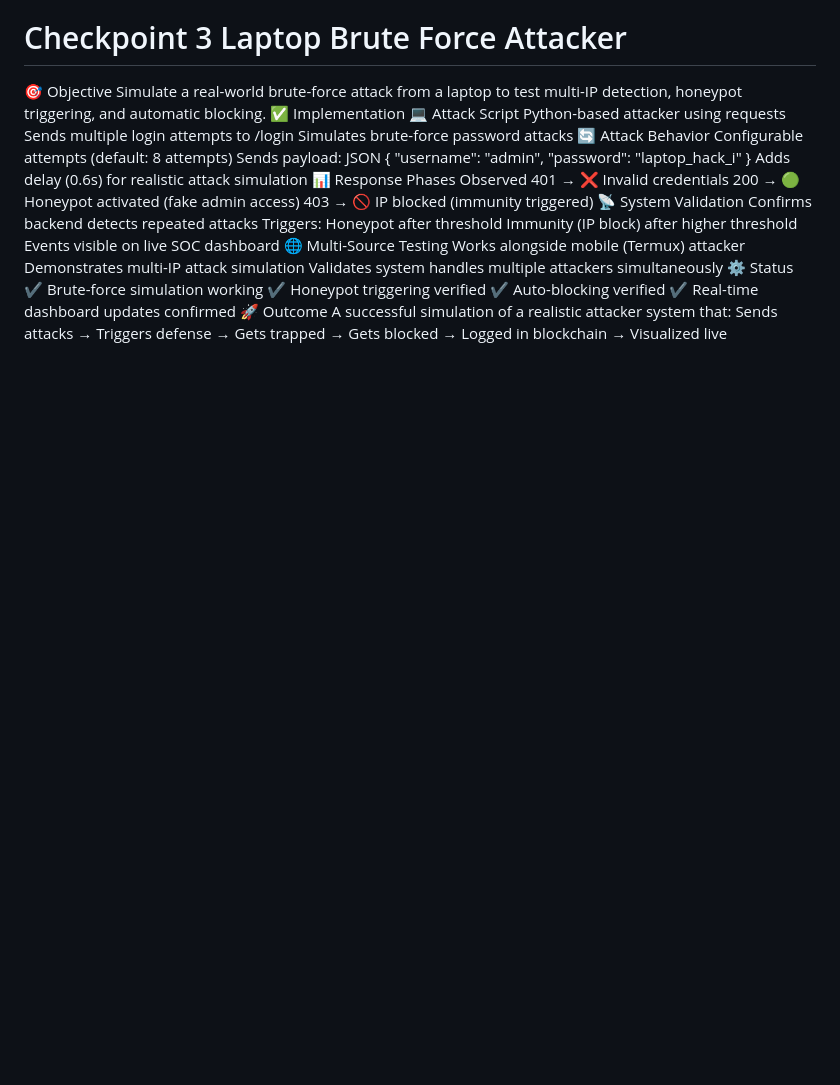
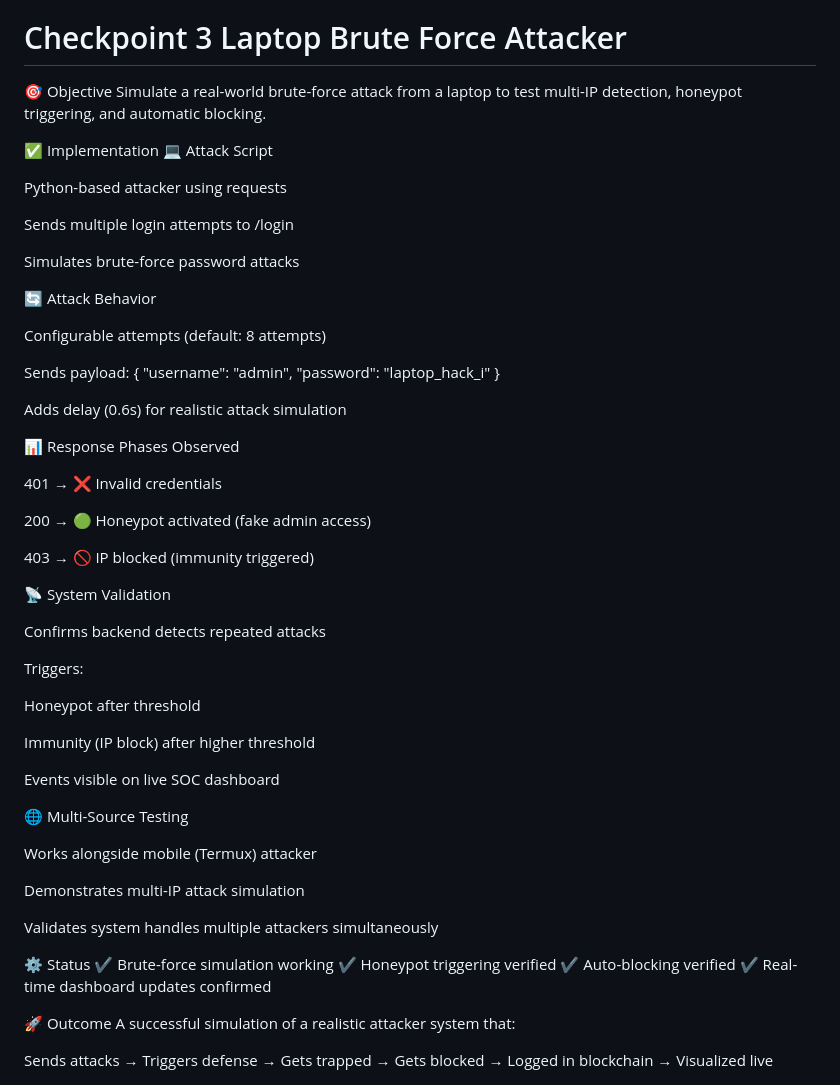
Before and after one commit to Dimple-k1626/Cyber-Sentinels_Phantomimmune-AI, a Markdown page: progress.md, the part around the change. Drawn GitHub-style; blank space fills up the shorter version.

```diff
--- a/progress.md
+++ b/progress.md
@@ -137,36 +137,89 @@ All counters update in real time.
 
 🎯 Objective
 Simulate a real-world brute-force attack from a laptop to test multi-IP detection, honeypot triggering, and automatic blocking.
+
 ✅ Implementation
 💻 Attack Script
+
+
 Python-based attacker using requests
+
+
 Sends multiple login attempts to /login
+
+
 Simulates brute-force password attacks
+
+
+
 🔄 Attack Behavior
+
+
 Configurable attempts (default: 8 attempts)
+
+
 Sends payload:
-JSON
 { "username": "admin", "password": "laptop_hack_i" }
+
+
 Adds delay (0.6s) for realistic attack simulation
+
+
+
 📊 Response Phases Observed
+
+
 401 → ❌ Invalid credentials
+
+
 200 → 🟢 Honeypot activated (fake admin access)
+
+
 403 → 🚫 IP blocked (immunity triggered)
+
+
+
 📡 System Validation
+
+
 Confirms backend detects repeated attacks
+
+
 Triggers:
+
+
 Honeypot after threshold
+
+
 Immunity (IP block) after higher threshold
+
+
+
+
 Events visible on live SOC dashboard
+
+
+
 🌐 Multi-Source Testing
+
+
 Works alongside mobile (Termux) attacker
+
+
 Demonstrates multi-IP attack simulation
+
+
 Validates system handles multiple attackers simultaneously
+
+
+
 ⚙️ Status
 ✔ Brute-force simulation working
 ✔ Honeypot triggering verified
 ✔ Auto-blocking verified
 ✔ Real-time dashboard updates confirmed
+
 🚀 Outcome
 A successful simulation of a realistic attacker system that:
+
 Sends attacks → Triggers defense → Gets trapped → Gets blocked → Logged in blockchain → Visualized live
```
